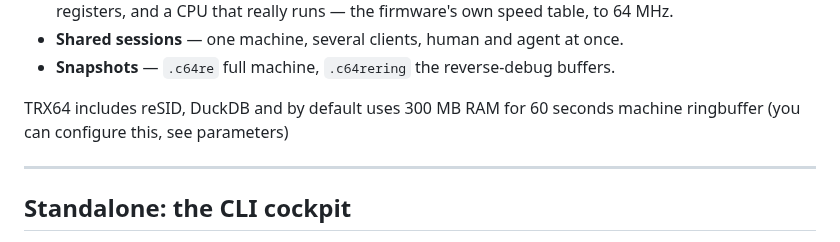
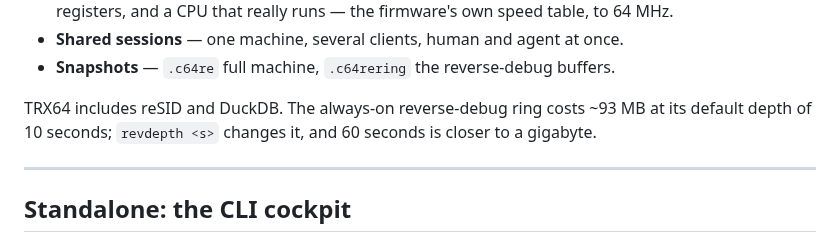
Before and after one commit to Jondalar/TRX64, a Markdown page: README.md, the part around the change. GitHub-like rendering.

Commit message:
docs: the ring costs 93 MB for 10 seconds, not 300 MB for 60
The previous commit left this claim alone and said so, because I could not
verify it and would not swap an old number for an invented one. Now it is
measured, so it gets fixed.

Both figures were wrong. The default reverse depth is DEFAULT_REVERSE_SECONDS
= 10, not 60. And the cost at that depth is 3M delta entries x 24 B + 3.75M
writes x 4 B + a fixed 256 Ki CPU-history x 24 B = about 93 MB, not 300.

Sizes measured rather than read off the field lists — WriteRec is 4 bytes, not
the 8 its own neighbouring comment assumes, so even the arithmetic in the
source would have led me wrong.

At 60 seconds, which is what the sentence claimed as the default, it is about
950 MB. Worth saying, because `revdepth 60` is a reasonable thing to type and
a gigabyte is not what "300 MB" prepares you for.

Co-Authored-By: Claude Opus 5 (1M context) <noreply@anthropic.com>
Claude-Session: https://claude.ai/code/session_01ScBAPVbrR2Z7wNie9HsKZk

```diff
--- a/README.md
+++ b/README.md
@@ -62,7 +62,9 @@ From source: `cargo build --release`. Builds natively (for Windows it uses MSVC)
 - **Shared sessions** — one machine, several clients, human and agent at once.
 - **Snapshots** — `.c64re` full machine, `.c64rering` the reverse-debug buffers.
 
-TRX64 includes reSID, DuckDB and by default uses 300 MB RAM for 60 seconds machine ringbuffer (you can configure this, see parameters)
+TRX64 includes reSID and DuckDB. The always-on reverse-debug ring costs ~93 MB at its
+default depth of 10 seconds; `revdepth <s>` changes it, and 60 seconds is closer to a
+gigabyte.
 
 ---
 
```
